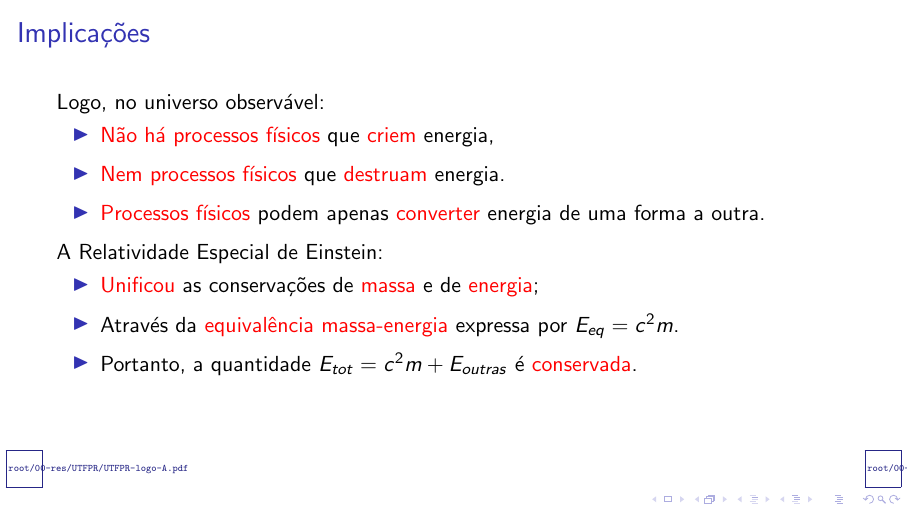
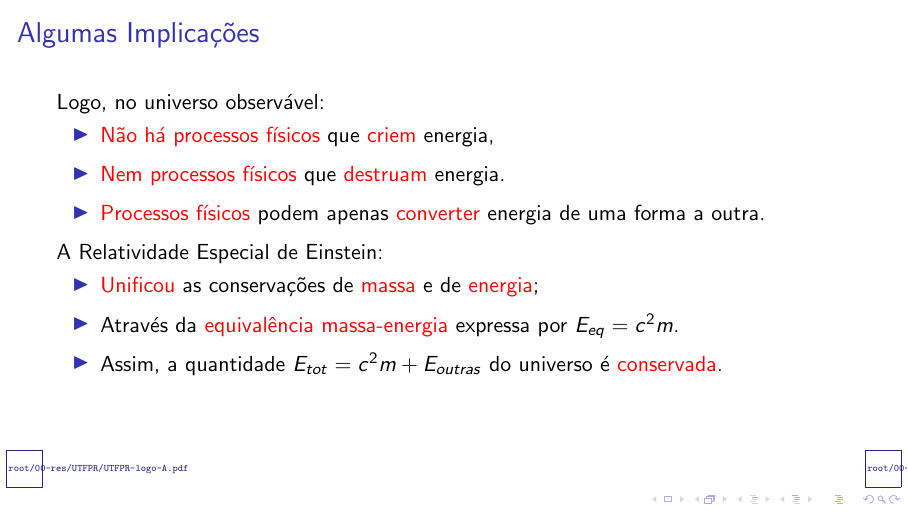
Before and after one commit to CNThermSci/ApplThermSci, LaTeX slides (ApplEngTherm/Part-A-Fundamentals/03-ClosedSystems/03-EnergyBalance/A0303-pt-PRES.tex, which reads ApplEngTherm/Part-A-Fundamentals/03-ClosedSystems/03-EnergyBalance/A0303-pt.tex): page 11 of 25. Compiled offline with pdfLaTeX.

Commit message:
UPD on the 1st law

```diff
--- a/ApplEngTherm/Part-A-Fundamentals/03-ClosedSystems/03-EnergyBalance/A0303-pt.tex
+++ b/ApplEngTherm/Part-A-Fundamentals/03-ClosedSystems/03-EnergyBalance/A0303-pt.tex
@@ -58,7 +58,7 @@
 
     % !j 96 -i8
     %-------------------------------------------------------------------------------------------
-    \begin{frame}{Implicações}\vspace*{-2em}
+    \begin{frame}{Algumas Implicações}\vspace*{-2em}
         \uncover<1->{Logo, no universo observável:}
         \begin{itemize}
             \item<1-> \alert{Não há processos físicos} que \alert{criem} energia,
@@ -74,8 +74,8 @@
                 \\[\medskipamount]
             \item<5-> Através da \alert{equivalência massa-energia} expressa por $E_{eq} =
                 c^2m$.  \\[\medskipamount]
-            \item<6-> Portanto, a quantidade $E_{tot} = c^2m + E_{outras}$ é \alert{conservada}.
-                %\\[\medskipamount]
+            \item<6-> Assim, a quantidade $E_{tot} = c^2m + E_{outras}$ do universo é
+                \alert{conservada}. %\\[\medskipamount]
         \end{itemize}
     \end{frame}
     %-------------------------------------------------------------------------------------------
```
Also changed, not shown: ApplEngTherm/Part-A-Fundamentals/03-ClosedSystems/03-EnergyBalance/A0303-pt-PRES.pdf, ApplEngTherm/Part-A-Fundamentals/03-ClosedSystems/03-EnergyBalance/A0303-pt.tex (4 more changed lines).
